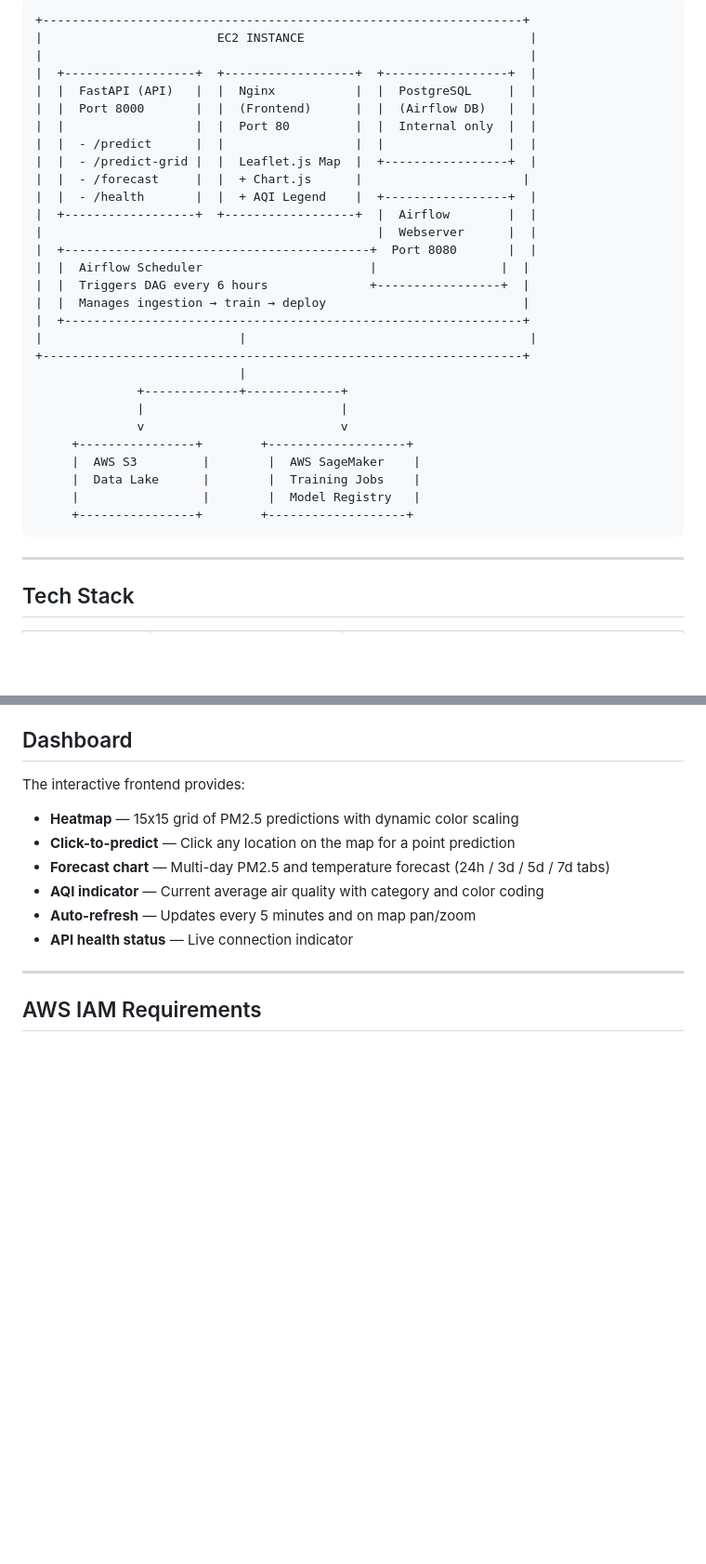
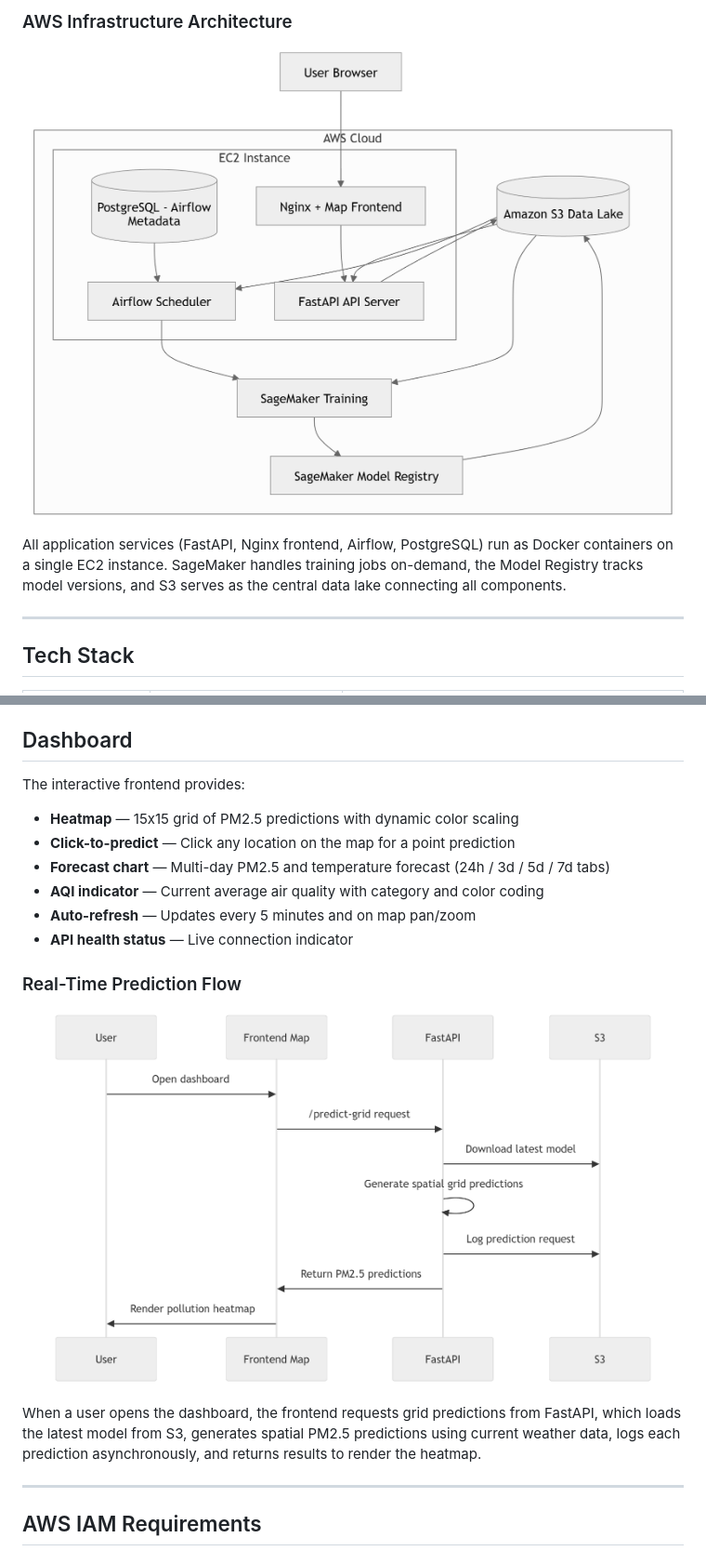
Before and after one commit to Aashan47/Beijing-Air-Quality-Forecasting-MLOps-Pipeline, a Markdown page: README.md, 2 parts joined by grey strips. Shown at 93% size. GitHub-like rendering; pictures changed too: architecture-diagrams/AWS Infrastructure Architecture.png (added), architecture-diagrams/Real-Time Prediction Flow.png (added); blank space fills up the shorter version.

````diff
--- a/README.md
+++ b/README.md
@@ -117,35 +63,11 @@ A production-grade MLOps platform that ingests real-time air quality and weather
 
-```
-+------------------------------------------------------------------+
-|                        EC2 INSTANCE                               |
-|                                                                   |
-|  +------------------+  +------------------+  +-----------------+  |
-|  |  FastAPI (API)   |  |  Nginx           |  |  PostgreSQL     |  |
-|  |  Port 8000       |  |  (Frontend)      |  |  (Airflow DB)   |  |
-|  |                  |  |  Port 80         |  |  Internal only  |  |
-|  |  - /predict      |  |                  |  |                 |  |
-|  |  - /predict-grid |  |  Leaflet.js Map  |  +-----------------+  |
-|  |  - /forecast     |  |  + Chart.js      |                      |
-|  |  - /health       |  |  + AQI Legend    |  +-----------------+  |
-|  +------------------+  +------------------+  |  Airflow        |  |
-|                                              |  Webserver      |  |
-|  +------------------------------------------+  Port 8080       |  |
-|  |  Airflow Scheduler                       |                 |  |
-|  |  Triggers DAG every 6 hours              +-----------------+  |
-|  |  Manages ingestion → train → deploy                           |
-|  +---------------------------------------------------------------+
-|                           |                                       |
-+------------------------------------------------------------------+
-                            |
-              +-------------+-------------+
-              |                           |
-              v                           v
-     +----------------+        +-------------------+
-     |  AWS S3         |        |  AWS SageMaker    |
-     |  Data Lake      |        |  Training Jobs    |
-     |                 |        |  Model Registry   |
-     +----------------+        +-------------------+
-```
+### AWS Infrastructure Architecture
+
+<p align="center">
+  <img src="architecture-diagrams/AWS Infrastructure Architecture.png" alt="AWS Infrastructure Architecture" width="700">
+</p>
+
+All application services (FastAPI, Nginx frontend, Airflow, PostgreSQL) run as Docker containers on a single EC2 instance. SageMaker handles training jobs on-demand, the Model Registry tracks model versions, and S3 serves as the central data lake connecting all components.
 
 ---
 
@@ -477,6 +399,14 @@ The interactive frontend provides:
 - **Auto-refresh** — Updates every 5 minutes and on map pan/zoom
 - **API health status** — Live connection indicator
 
+### Real-Time Prediction Flow
+
+<p align="center">
+  <img src="architecture-diagrams/Real-Time Prediction Flow.png" alt="Real-Time Prediction Flow" width="750">
+</p>
+
+When a user opens the dashboard, the frontend requests grid predictions from FastAPI, which loads the latest model from S3, generates spatial PM2.5 predictions using current weather data, logs each prediction asynchronously, and returns results to render the heatmap.
+
 ---
 
 ## AWS IAM Requirements
````
Also changed, not shown: other parts of README.md (+21 -80 lines), architecture-diagrams/Automated MLOps Pipeline.png (added), architecture-diagrams/High Level Platform Architecture.png (added).
